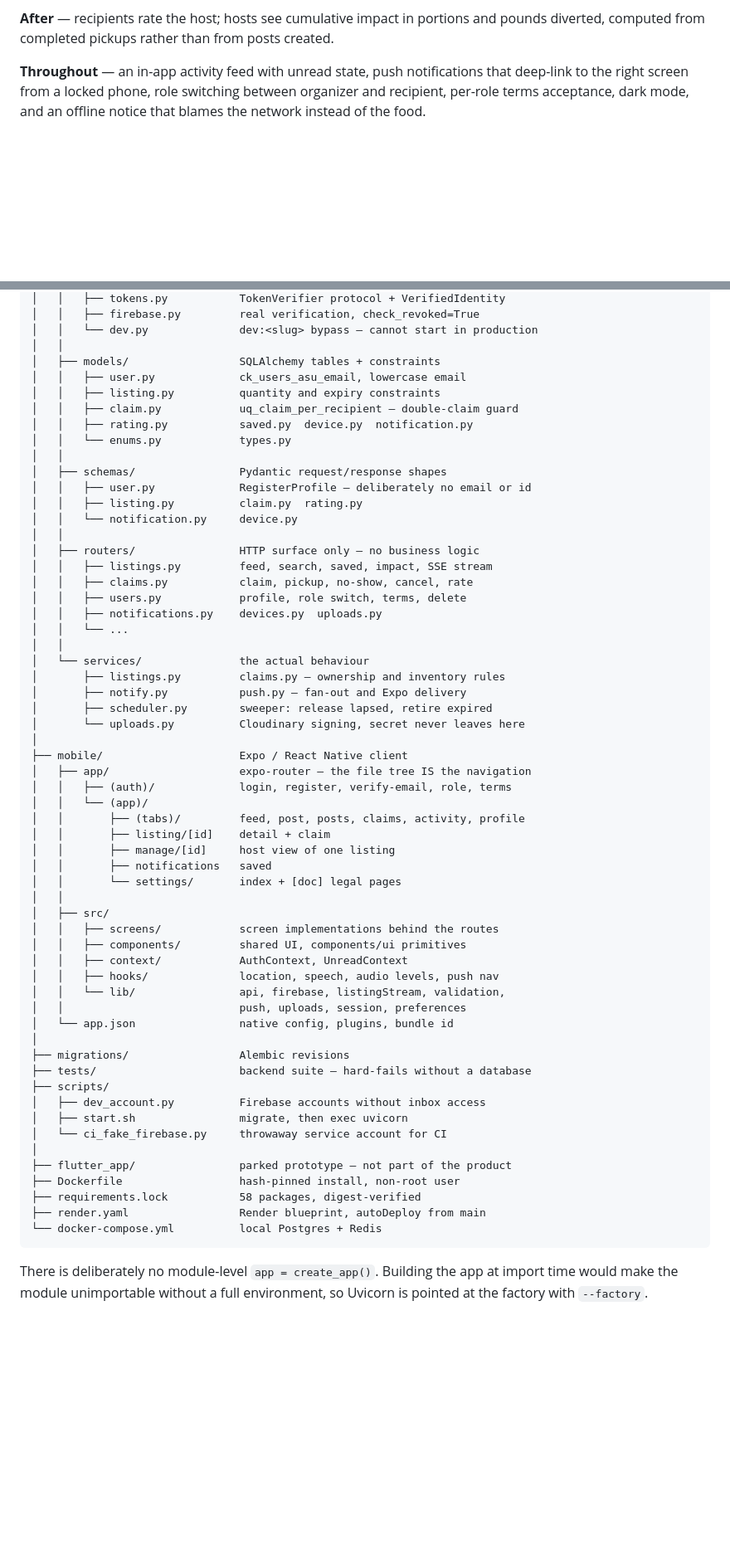
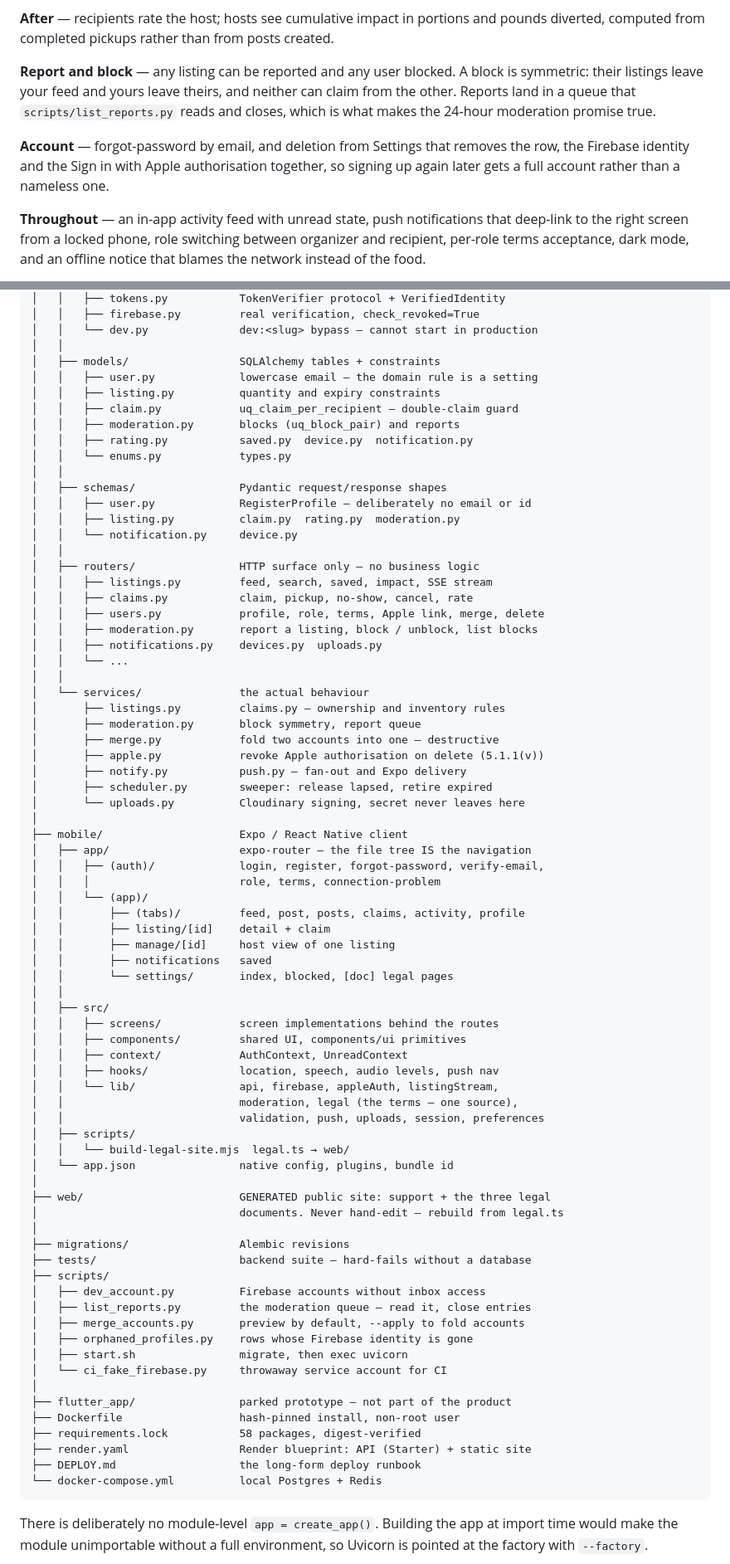
Before and after one commit to saarvesh0606/ecoeats, a Markdown page: README.md, 2 parts joined by grey strips. Shown at 83% size. Rendered like a GitHub page; blank space fills up the shorter version.

````diff
--- a/README.md
+++ b/README.md
@@ -68,6 +77,16 @@ database level, not hopefully in application code.
 **After** — recipients rate the host; hosts see cumulative impact in portions
 and pounds diverted, computed from completed pickups rather than from posts
 created.
+
+**Report and block** — any listing can be reported and any user blocked. A block
+is symmetric: their listings leave your feed and yours leave theirs, and neither
+can claim from the other. Reports land in a queue that `scripts/list_reports.py`
+reads and closes, which is what makes the 24-hour moderation promise true.
+
+**Account** — forgot-password by email, and deletion from Settings that removes
+the row, the Firebase identity and the Sign in with Apple authorisation
+together, so signing up again later gets a full account rather than a nameless
+one.
 
 **Throughout** — an in-app activity feed with unread state, push notifications
 that deep-link to the right screen from a locked phone, role switching between
@@ -153,60 +172,76 @@ ecoeats/
 │   │   └── dev.py              dev:<slug> bypass — cannot start in production
 │   │
 │   ├── models/                 SQLAlchemy tables + constraints
-│   │   ├── user.py             ck_users_asu_email, lowercase email
+│   │   ├── user.py             lowercase email — the domain rule is a setting
 │   │   ├── listing.py          quantity and expiry constraints
 │   │   ├── claim.py            uq_claim_per_recipient — double-claim guard
+│   │   ├── moderation.py       blocks (uq_block_pair) and reports
 │   │   ├── rating.py           saved.py  device.py  notification.py
 │   │   └── enums.py            types.py
 │   │
 │   ├── schemas/                Pydantic request/response shapes
 │   │   ├── user.py             RegisterProfile — deliberately no email or id
-│   │   ├── listing.py          claim.py  rating.py
+│   │   ├── listing.py          claim.py  rating.py  moderation.py
 │   │   └── notification.py     device.py
 │   │
 │   ├── routers/                HTTP surface only — no business logic
 │   │   ├── listings.py         feed, search, saved, impact, SSE stream
 │   │   ├── claims.py           claim, pickup, no-show, cancel, rate
-│   │   ├── users.py            profile, role switch, terms, delete
+│   │   ├── users.py            profile, role, terms, Apple link, merge, delete
+│   │   ├── moderation.py       report a listing, block / unblock, list blocks
 │   │   ├── notifications.py    devices.py  uploads.py
 │   │   └── ...
 │   │
 │   └── services/               the actual behaviour
 │       ├── listings.py         claims.py — ownership and inventory rules
+│       ├── moderation.py       block symmetry, report queue
+│       ├── merge.py            fold two accounts into one — destructive
+│       ├── apple.py            revoke Apple authorisation on delete (5.1.1(v))
 │       ├── notify.py           push.py — fan-out and Expo delivery
 │       ├── scheduler.py        sweeper: release lapsed, retire expired
 │       └── uploads.py          Cloudinary signing, secret never leaves here
 │
 ├── mobile/                     Expo / React Native client
 │   ├── app/                    expo-router — the file tree IS the navigation
-│   │   ├── (auth)/             login, register, verify-email, role, terms
+│   │   ├── (auth)/             login, register, forgot-password, verify-email,
+│   │   │                       role, terms, connection-problem
 │   │   └── (app)/
 │   │       ├── (tabs)/         feed, post, posts, claims, activity, profile
 │   │       ├── listing/[id]    detail + claim
 │   │       ├── manage/[id]     host view of one listing
 │   │       ├── notifications   saved
-│   │       └── settings/       index + [doc] legal pages
+│   │       └── settings/       index, blocked, [doc] legal pages
 │   │
 │   ├── src/
 │   │   ├── screens/            screen implementations behind the routes
 │   │   ├── components/         shared UI, components/ui primitives
 │   │   ├── context/            AuthContext, UnreadContext
 │   │   ├── hooks/              location, speech, audio levels, push nav
-│   │   └── lib/                api, firebase, listingStream, validation,
-│   │                           push, uploads, session, preferences
+│   │   └── lib/                api, firebase, appleAuth, listingStream,
+│   │                           moderation, legal (the terms — one source),
+│   │                           validation, push, uploads, session, preferences
+│   ├── scripts/
+│   │   └── build-legal-site.mjs  legal.ts → web/
 │   └── app.json                native config, plugins, bundle id
+│
+├── web/                        GENERATED public site: support + the three legal
+│                               documents. Never hand-edit — rebuild from legal.ts
 │
 ├── migrations/                 Alembic revisions
 ├── tests/                      backend suite — hard-fails without a database
 ├── scripts/
 │   ├── dev_account.py          Firebase accounts without inbox access
+│   ├── list_reports.py         the moderation queue — read it, close entries
+│   ├── merge_accounts.py       preview by default, --apply to fold accounts
+│   ├── orphaned_profiles.py    rows whose Firebase identity is gone
 │   ├── start.sh                migrate, then exec uvicorn
 │   └── ci_fake_firebase.py     throwaway service account for CI
 │
 ├── flutter_app/                parked prototype — not part of the product
 ├── Dockerfile                  hash-pinned install, non-root user
 ├── requirements.lock           58 packages, digest-verified
-├── render.yaml                 Render blueprint, autoDeploy from main
+├── render.yaml                 Render blueprint: API (Starter) + static site
+├── DEPLOY.md                   the long-form deploy runbook
 └── docker-compose.yml          local Postgres + Redis
 ```
 
````
Also changed, not shown: other parts of README.md (+33 -4 lines), DEPLOY.md (+19 -11 lines).
